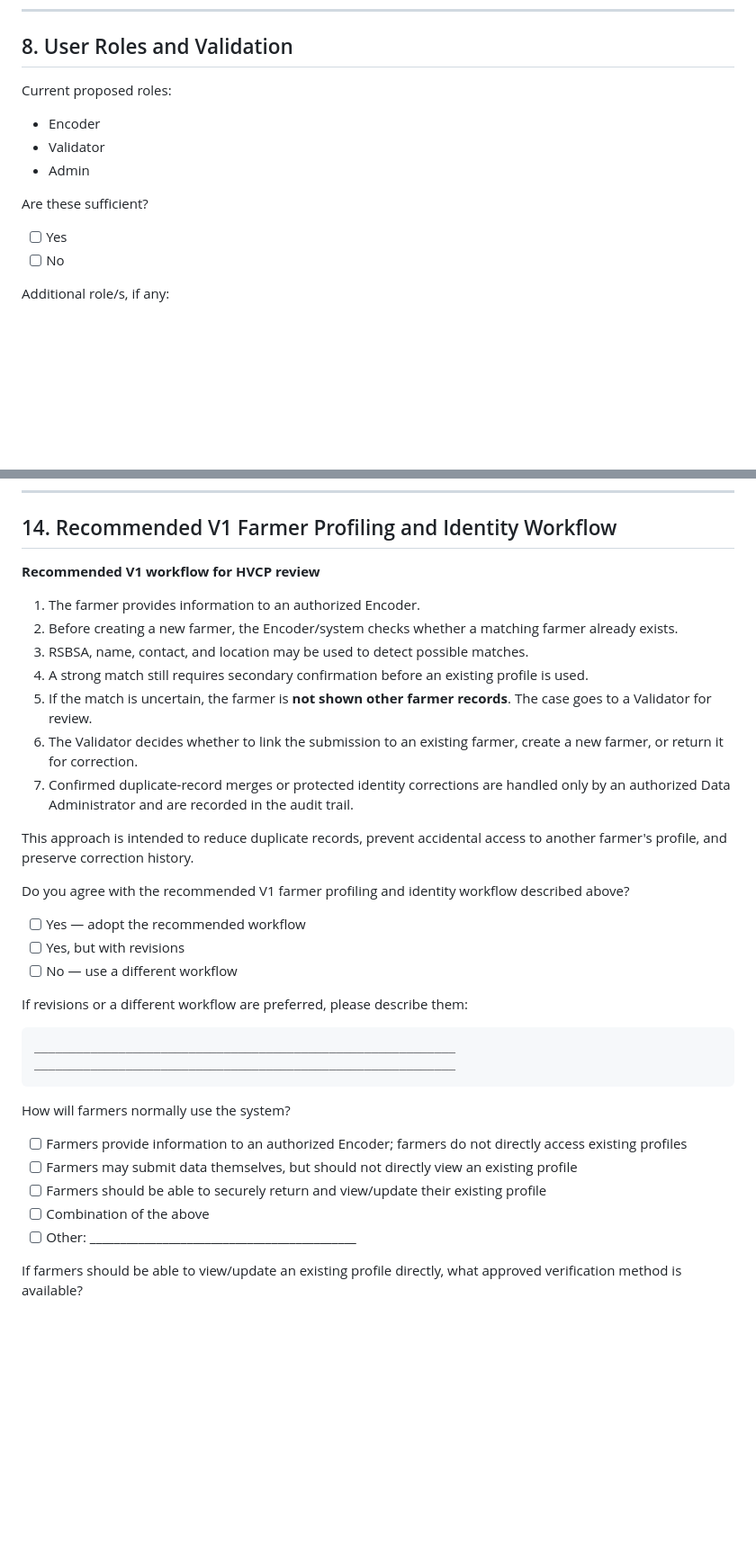
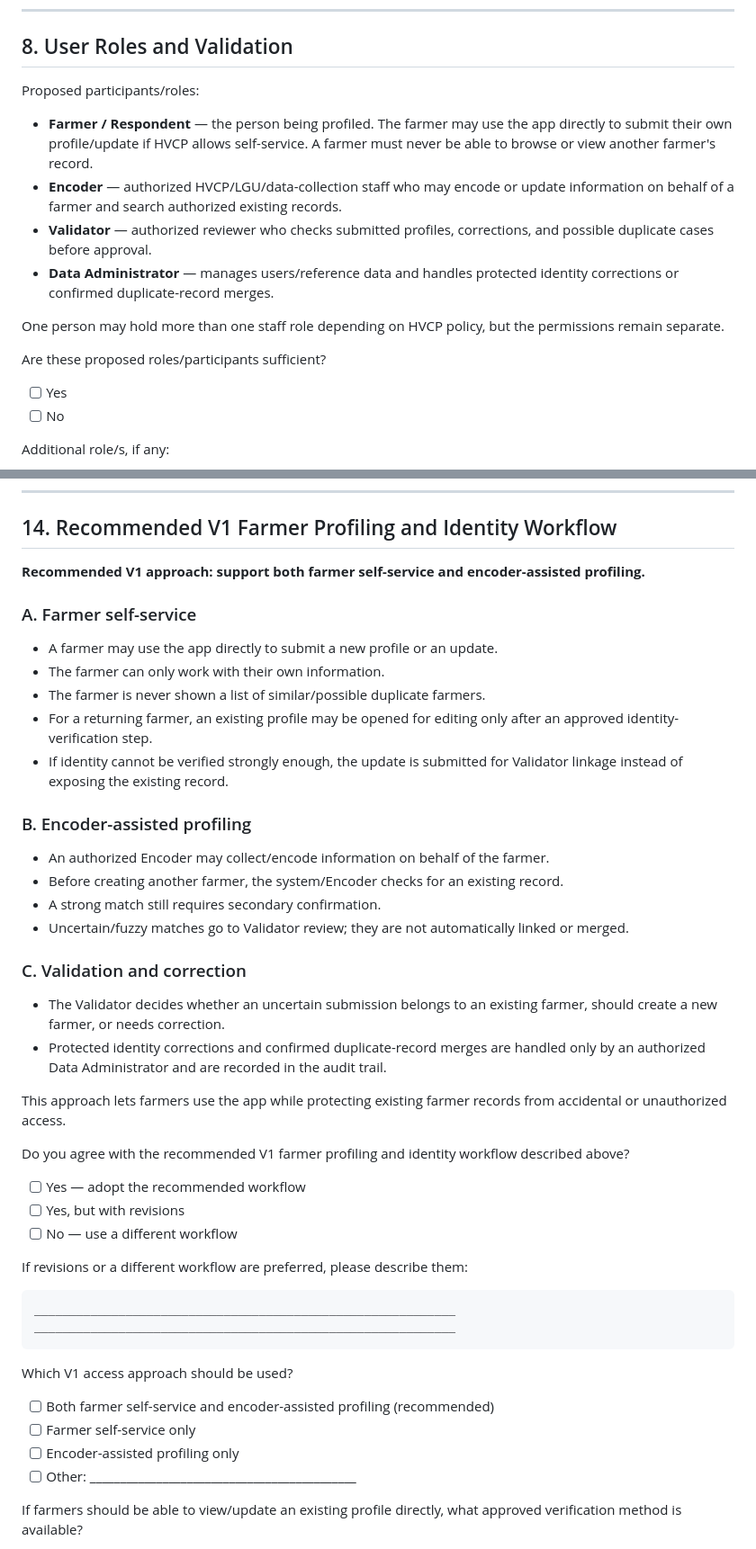
Before and after one commit to gilmour59/cacao_coffee_db, a Markdown page: docs/HVCP_REQUIREMENTS_QUESTIONNAIRE.md, 2 parts joined by grey strips. Shown at 90% size. Rendered like a GitHub page; blank space fills up the shorter version.

Commit message:
Clarify farmer direct access and role definitions in questionnaire

````diff
--- a/docs/HVCP_REQUIREMENTS_QUESTIONNAIRE.md
+++ b/docs/HVCP_REQUIREMENTS_QUESTIONNAIRE.md
@@ -142,13 +142,16 @@ ____________________________________________________________
 
 ## 8. User Roles and Validation
 
-Current proposed roles:
+Proposed participants/roles:
 
-- Encoder
-- Validator
-- Admin
+- **Farmer / Respondent** — the person being profiled. The farmer may use the app directly to submit their own profile/update if HVCP allows self-service. A farmer must never be able to browse or view another farmer's record.
+- **Encoder** — authorized HVCP/LGU/data-collection staff who may encode or update information on behalf of a farmer and search authorized existing records.
+- **Validator** — authorized reviewer who checks submitted profiles, corrections, and possible duplicate cases before approval.
+- **Data Administrator** — manages users/reference data and handles protected identity corrections or confirmed duplicate-record merges.
 
-Are these sufficient?
+One person may hold more than one staff role depending on HVCP policy, but the permissions remain separate.
+
+Are these proposed roles/participants sufficient?
 
 - [ ] Yes
 - [ ] No
@@ -445,17 +448,29 @@ The technical implementation details such as internal IDs, timestamps, foreign k
 
 ## 14. Recommended V1 Farmer Profiling and Identity Workflow
 
-**Recommended V1 workflow for HVCP review**
+**Recommended V1 approach: support both farmer self-service and encoder-assisted profiling.**
 
-1. The farmer provides information to an authorized Encoder.
-2. Before creating a new farmer, the Encoder/system checks whether a matching farmer already exists.
-3. RSBSA, name, contact, and location may be used to detect possible matches.
-4. A strong match still requires secondary confirmation before an existing profile is used.
-5. If the match is uncertain, the farmer is **not shown other farmer records**. The case goes to a Validator for review.
-6. The Validator decides whether to link the submission to an existing farmer, create a new farmer, or return it for correction.
-7. Confirmed duplicate-record merges or protected identity corrections are handled only by an authorized Data Administrator and are recorded in the audit trail.
+### A. Farmer self-service
 
-This approach is intended to reduce duplicate records, prevent accidental access to another farmer's profile, and preserve correction history.
+- A farmer may use the app directly to submit a new profile or an update.
+- The farmer can only work with their own information.
+- The farmer is never shown a list of similar/possible duplicate farmers.
+- For a returning farmer, an existing profile may be opened for editing only after an approved identity-verification step.
+- If identity cannot be verified strongly enough, the update is submitted for Validator linkage instead of exposing the existing record.
+
+### B. Encoder-assisted profiling
+
+- An authorized Encoder may collect/encode information on behalf of the farmer.
+- Before creating another farmer, the system/Encoder checks for an existing record.
+- A strong match still requires secondary confirmation.
+- Uncertain/fuzzy matches go to Validator review; they are not automatically linked or merged.
+
+### C. Validation and correction
+
+- The Validator decides whether an uncertain submission belongs to an existing farmer, should create a new farmer, or needs correction.
+- Protected identity corrections and confirmed duplicate-record merges are handled only by an authorized Data Administrator and are recorded in the audit trail.
+
+This approach lets farmers use the app while protecting existing farmer records from accidental or unauthorized access.
 
 Do you agree with the recommended V1 farmer profiling and identity workflow described above?
 
@@ -470,12 +485,11 @@ ____________________________________________________________
 ____________________________________________________________
 ```
 
-How will farmers normally use the system?
+Which V1 access approach should be used?
 
-- [ ] Farmers provide information to an authorized Encoder; farmers do not directly access existing profiles
-- [ ] Farmers may submit data themselves, but should not directly view an existing profile
-- [ ] Farmers should be able to securely return and view/update their existing profile
-- [ ] Combination of the above
+- [ ] Both farmer self-service and encoder-assisted profiling (recommended)
+- [ ] Farmer self-service only
+- [ ] Encoder-assisted profiling only
 - [ ] Other: ____________________________________________
 
 If farmers should be able to view/update an existing profile directly, what approved verification method is available?
````
